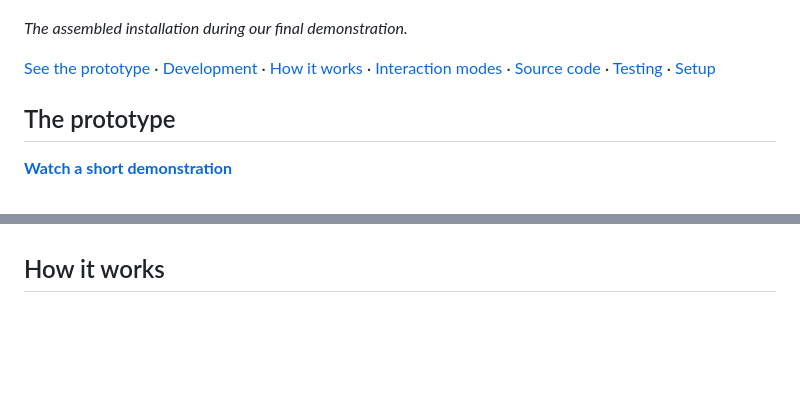
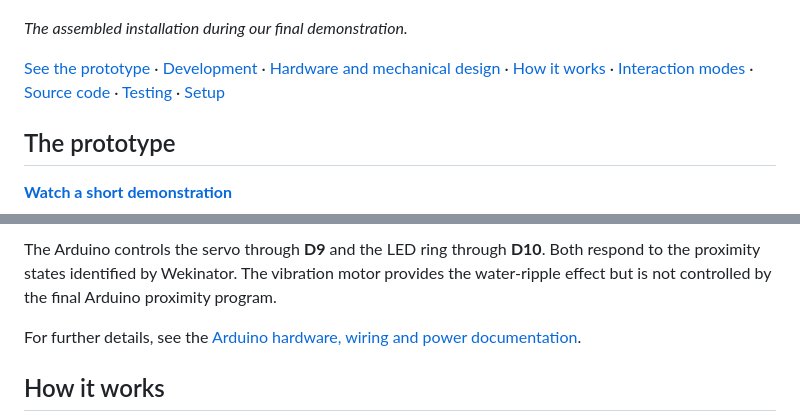
Before and after one commit to givsonong/Group-10-Cyber-Physical-Systems, a Markdown page: README.md, 2 parts joined by grey strips. Rendered like a GitHub page; blank space fills up the shorter version.

Commit message:
docs: add annotated assembly and hardware overview to main README

```diff
--- a/README.md
+++ b/README.md
@@ -8,7 +8,7 @@ We built an installation that responds to how close someone appears to a webcam.
 
 *The assembled installation during our final demonstration.*
 
-[See the prototype](#the-prototype) · [Development](docs/development-process.md) · [How it works](#how-it-works) · [Interaction modes](#interaction-modes) · [Source code](#source-code) · [Testing](#testing) · [Setup](#running-the-project)
+[See the prototype](#the-prototype) · [Development](docs/development-process.md) · [Hardware and mechanical design](#hardware-and-mechanical-design) · [How it works](#how-it-works) · [Interaction modes](#interaction-modes) · [Source code](#source-code) · [Testing](#testing) · [Setup](#running-the-project)
 
 ## The prototype
 
@@ -32,3 +66,6 @@ We explored the installation through sketches and physical mock-ups before fabri
+The Arduino controls the servo through **D9** and the LED ring through **D10**. Both respond to the proximity states identified by Wekinator. The vibration motor provides the water-ripple effect but is not controlled by the final Arduino proximity program.
+
+For further details, see the [Arduino hardware, wiring and power documentation](software/arduino/README.md#3-hardware-connections-and-power).
 
 ## How it works
 
```
Also changed, not shown: other parts of README.md (+34 -0 lines), media/development/full-project-annotated-assembly.jpg (added).
